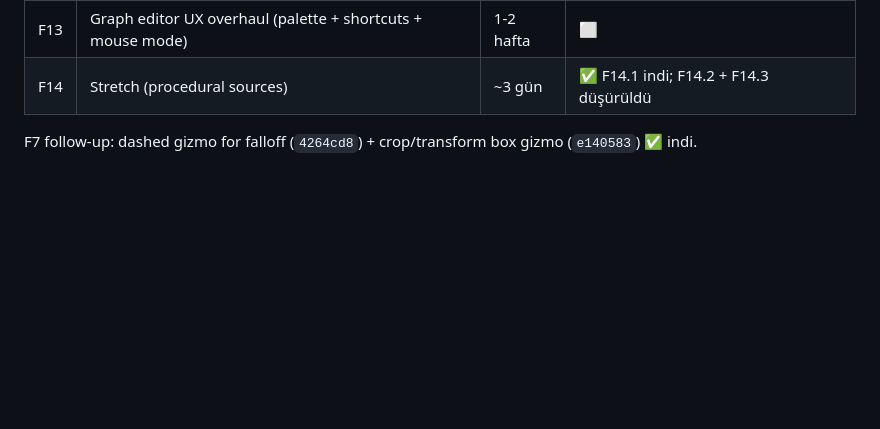
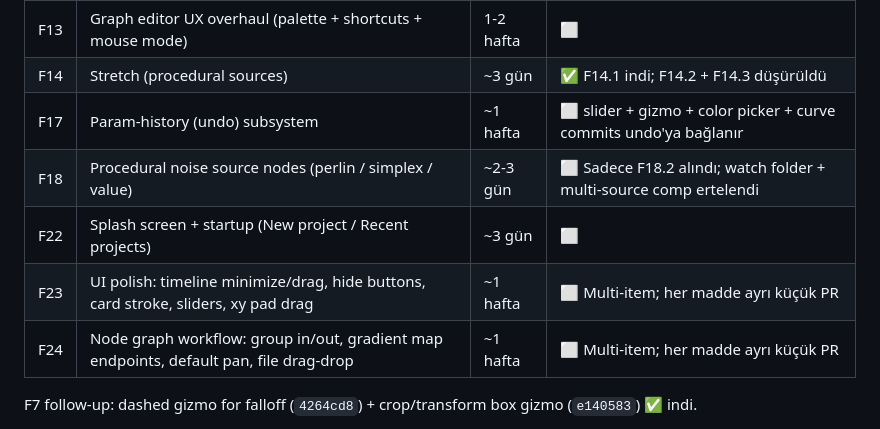
Before and after one commit to Ressul96/dither-lab, a Markdown page: docs/yeni_mimari/00_uygulama_plani.md, the part around the change. Rendered like a GitHub page; blank space fills up the shorter version.

Commit message:
docs(plan): add F17/F18/F22-F24 user-picked next phases
Capture the post-F9 backlog the user picked: F17 param-history undo
subsystem (carried gap), F18 procedural noise source nodes (only the
F18.2 subset — watch folder and multi-source comp deferred), F22
splash screen with New / Recent project picker, F23 UI polish bundle
(timeline minimise + drag, hide-button polish, card stroke fix,
slider redesign, xy pad drag lag), F24 node graph workflow (group
in/out nodes, gradient map endpoint stops, default pan revert,
file drag-drop to canvas).

Each entry's sub-items will land as separate small commits.

Co-Authored-By: Claude Opus 4.7 <noreply@anthropic.com>

```diff
--- a/docs/yeni_mimari/00_uygulama_plani.md
+++ b/docs/yeni_mimari/00_uygulama_plani.md
@@ -35,6 +35,11 @@ sistem için kendi md'sinde.
 | F12 | Export polish + preset'ler | ~1 hafta | ⬜ |
 | F13 | Graph editor UX overhaul (palette + shortcuts + mouse mode) | 1-2 hafta | ⬜ |
 | F14 | Stretch (procedural sources) | ~3 gün | ✅ F14.1 indi; F14.2 + F14.3 düşürüldü |
+| F17 | Param-history (undo) subsystem | ~1 hafta | ⬜ slider + gizmo + color picker + curve commits undo'ya bağlanır |
+| F18 | Procedural noise source nodes (perlin / simplex / value) | ~2-3 gün | ⬜ Sadece F18.2 alındı; watch folder + multi-source comp ertelendi |
+| F22 | Splash screen + startup (New project / Recent projects) | ~3 gün | ⬜ |
+| F23 | UI polish: timeline minimize/drag, hide buttons, card stroke, sliders, xy pad drag | ~1 hafta | ⬜ Multi-item; her madde ayrı küçük PR |
+| F24 | Node graph workflow: group in/out, gradient map endpoints, default pan, file drag-drop | ~1 hafta | ⬜ Multi-item; her madde ayrı küçük PR |
 
 F7 follow-up: dashed gizmo for falloff (`4264cd8`) + crop/transform box gizmo
 (`e140583`) ✅ indi.
```
